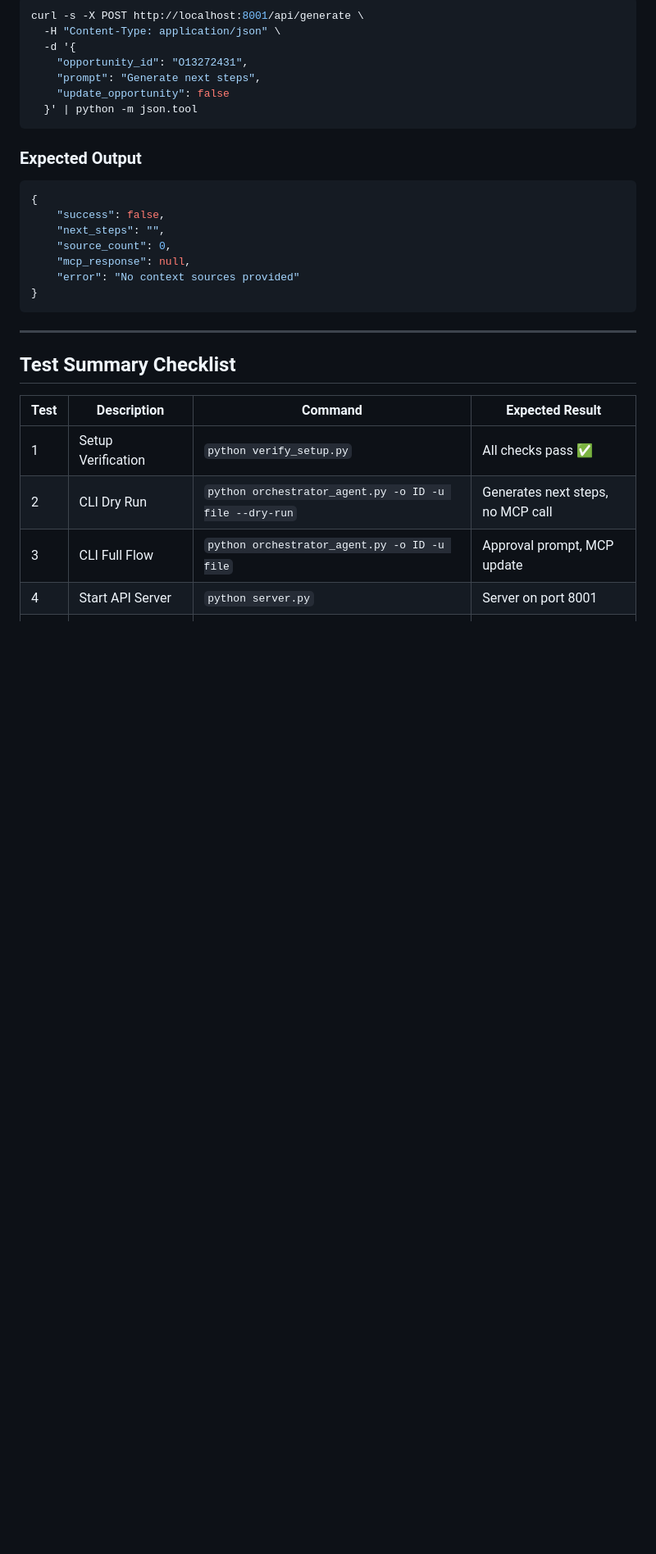
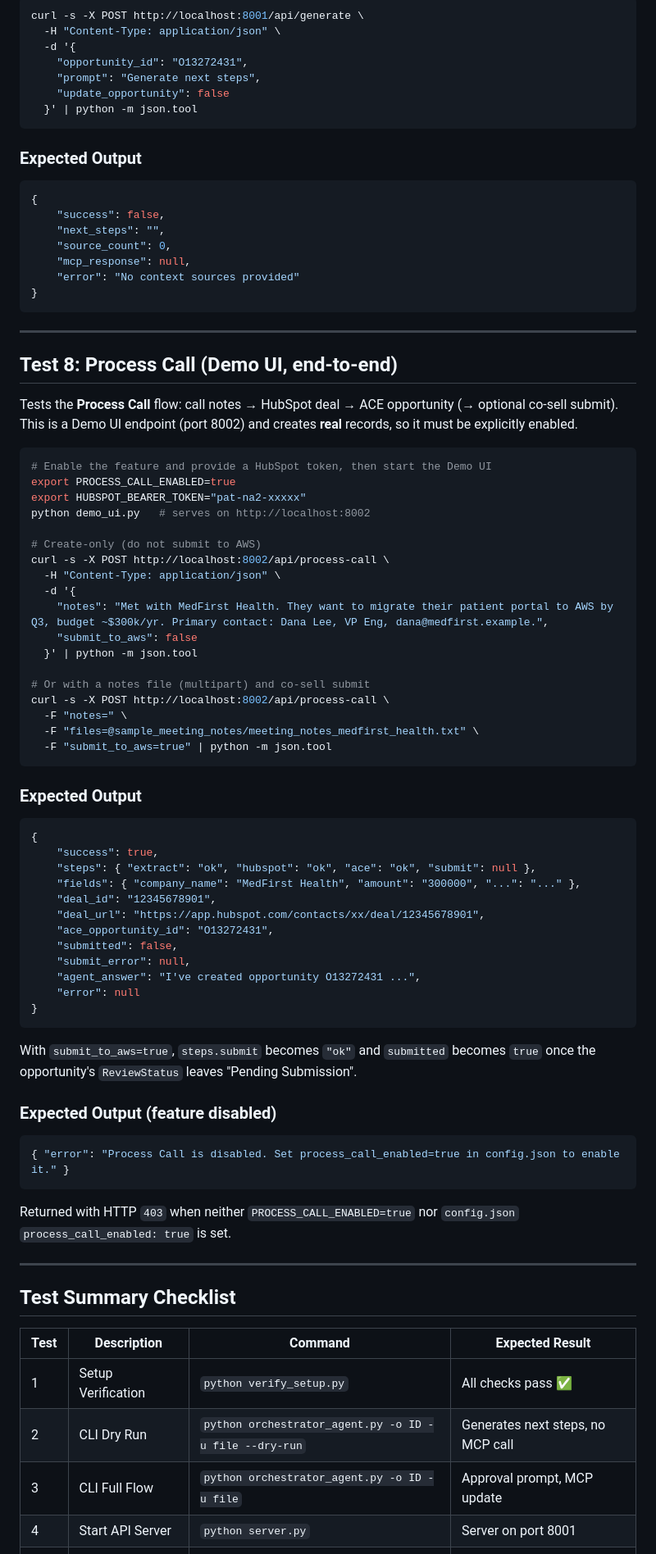
Before and after one commit to aws-samples/sample-partner-agents, a Markdown page: Agent_To_Agent/TESTING_GUIDE.md, the part around one of its changes. Shown at 82% size. GitHub-like rendering; blank space fills up the shorter version.

Commit message:
docs: add Process Call test walkthrough and sample notes entry - TESTING_GUIDE.md: Test 8 (Process Call end-to-end via Demo UI) + checklist row - sample_meeting_notes/README.md: list meeting_notes_medfirst_health.txt as the Process Call sample

````diff
--- a/Agent_To_Agent/TESTING_GUIDE.md
+++ b/Agent_To_Agent/TESTING_GUIDE.md
@@ -325,6 +325,60 @@ curl -s -X POST http://localhost:8001/api/generate \
 
 ---
 
+## Test 8: Process Call (Demo UI, end-to-end)
+
+Tests the **Process Call** flow: call notes → HubSpot deal → ACE opportunity (→ optional co-sell submit). This is a Demo UI endpoint (port 8002) and creates **real** records, so it must be explicitly enabled.
+
+```bash
+# Enable the feature and provide a HubSpot token, then start the Demo UI
+export PROCESS_CALL_ENABLED=true
+export HUBSPOT_BEARER_TOKEN="pat-na2-xxxxx"
+python demo_ui.py   # serves on http://localhost:8002
+
+# Create-only (do not submit to AWS)
+curl -s -X POST http://localhost:8002/api/process-call \
+  -H "Content-Type: application/json" \
+  -d '{
+    "notes": "Met with MedFirst Health. They want to migrate their patient portal to AWS by Q3, budget ~$300k/yr. Primary contact: Dana Lee, VP Eng, dana@medfirst.example.",
+    "submit_to_aws": false
+  }' | python -m json.tool
+
+# Or with a notes file (multipart) and co-sell submit
+curl -s -X POST http://localhost:8002/api/process-call \
+  -F "notes=" \
+  -F "files=@sample_meeting_notes/meeting_notes_medfirst_health.txt" \
+  -F "submit_to_aws=true" | python -m json.tool
+```
+
+### Expected Output
+
+```json
+{
+    "success": true,
+    "steps": { "extract": "ok", "hubspot": "ok", "ace": "ok", "submit": null },
+    "fields": { "company_name": "MedFirst Health", "amount": "300000", "...": "..." },
+    "deal_id": "12345678901",
+    "deal_url": "https://app.hubspot.com/contacts/xx/deal/12345678901",
+    "ace_opportunity_id": "O13272431",
+    "submitted": false,
+    "submit_error": null,
+    "agent_answer": "I've created opportunity O13272431 ...",
+    "error": null
+}
+```
+
+With `submit_to_aws=true`, `steps.submit` becomes `"ok"` and `submitted` becomes `true` once the opportunity's `ReviewStatus` leaves "Pending Submission".
+
+### Expected Output (feature disabled)
+
+```json
+{ "error": "Process Call is disabled. Set process_call_enabled=true in config.json to enable it." }
+```
+
+Returned with HTTP `403` when neither `PROCESS_CALL_ENABLED=true` nor `config.json` `process_call_enabled: true` is set.
+
+---
+
 ## Test Summary Checklist
 
 | Test | Description | Command | Expected Result |
````
Also changed, not shown: other parts of Agent_To_Agent/TESTING_GUIDE.md (+1 -0 lines), Agent_To_Agent/sample_meeting_notes/README.md (+3 -0 lines).
